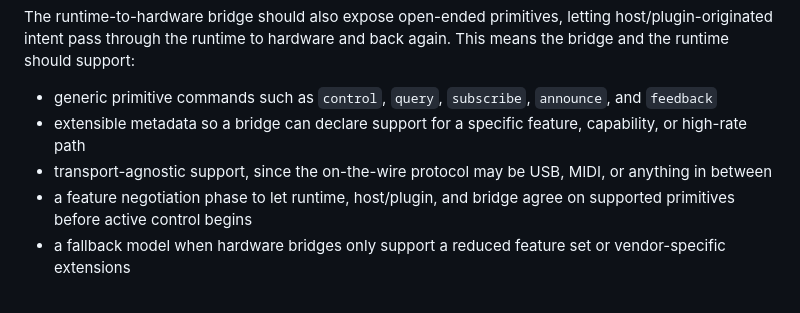
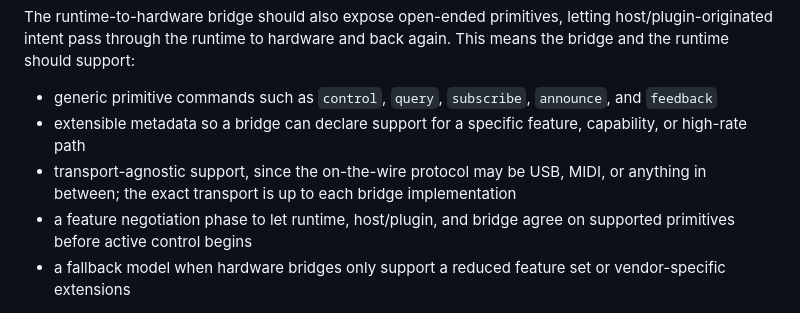
Before and after one commit to ulph/hacpad, a Markdown page: DESIGN.md, the part around the change. Drawn GitHub-style.

Commit message:
State that transport choice is implementation-defined per bridge

```diff
--- a/DESIGN.md
+++ b/DESIGN.md
@@ -323,7 +323,7 @@ The runtime should be able to communicate with each integration path through exp
 The runtime-to-hardware bridge should also expose open-ended primitives, letting host/plugin-originated intent pass through the runtime to hardware and back again. This means the bridge and the runtime should support:
 - generic primitive commands such as `control`, `query`, `subscribe`, `announce`, and `feedback`
 - extensible metadata so a bridge can declare support for a specific feature, capability, or high-rate path
-- transport-agnostic support, since the on-the-wire protocol may be USB, MIDI, or anything in between
+- transport-agnostic support, since the on-the-wire protocol may be USB, MIDI, or anything in between; the exact transport is up to each bridge implementation
 - a feature negotiation phase to let runtime, host/plugin, and bridge agree on supported primitives before active control begins
 - a fallback model when hardware bridges only support a reduced feature set or vendor-specific extensions
 
```
